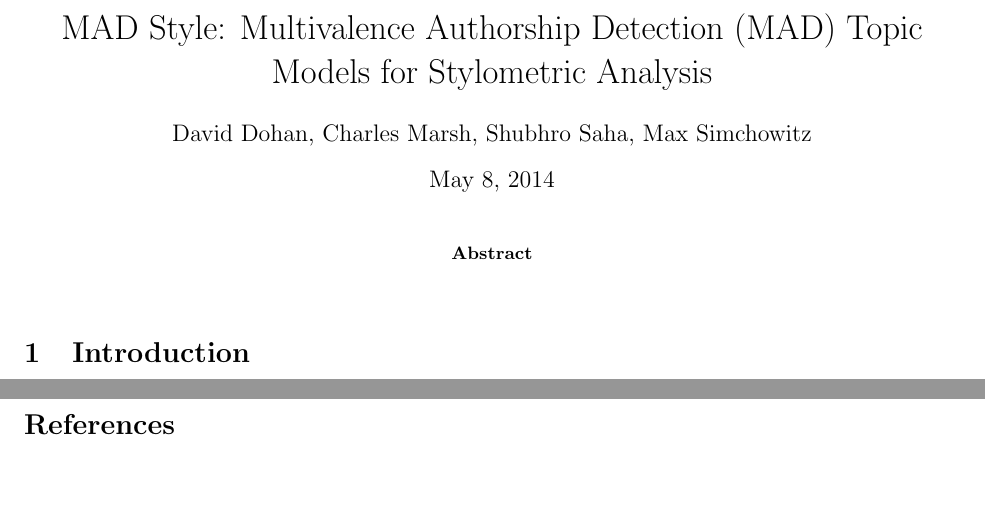
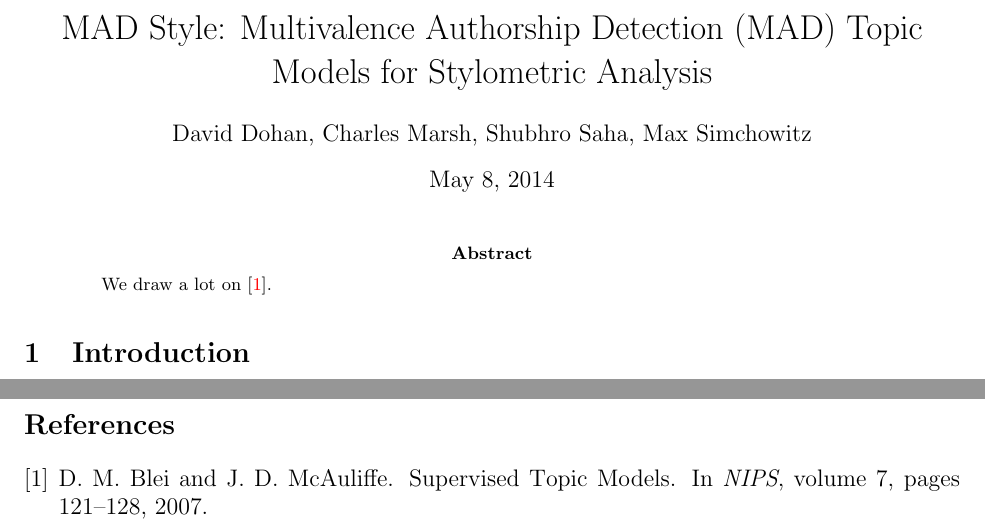
Before and after one commit to dmrd/mad_topic_model, a LaTeX paper (report/writeup.tex, which reads report/writeup.bib): two parts of pages 1 and 2 of 2, joined at a grey line, cut so that both start at the same text, the shorter picture padded with empty space. The pictures show the PDF file report/writeup.pdf that the author committed with the source.

Commit message:
BibTex example

```diff
--- /dev/null
+++ b/report/writeup.bib
@@ -0,0 +4,5 @@
+  booktitle={NIPS},
+  volume={7},
+  pages={121--128},
+  year={2007}
+}
--- a/report/writeup.tex
+++ b/report/writeup.tex
@@ -50,6 +52,7 @@
 \maketitle
 \large
 \begin{abstract}
+We draw a lot on \citep{Blei2007}.
 \end{abstract}
 \section{Introduction}
 \section{Literature Review}
```
Also changed, not shown: report/writeup.pdf, report/writeup.bib (3 more changed lines), report/writeup.tex (7 more changed lines), 1 other file.
